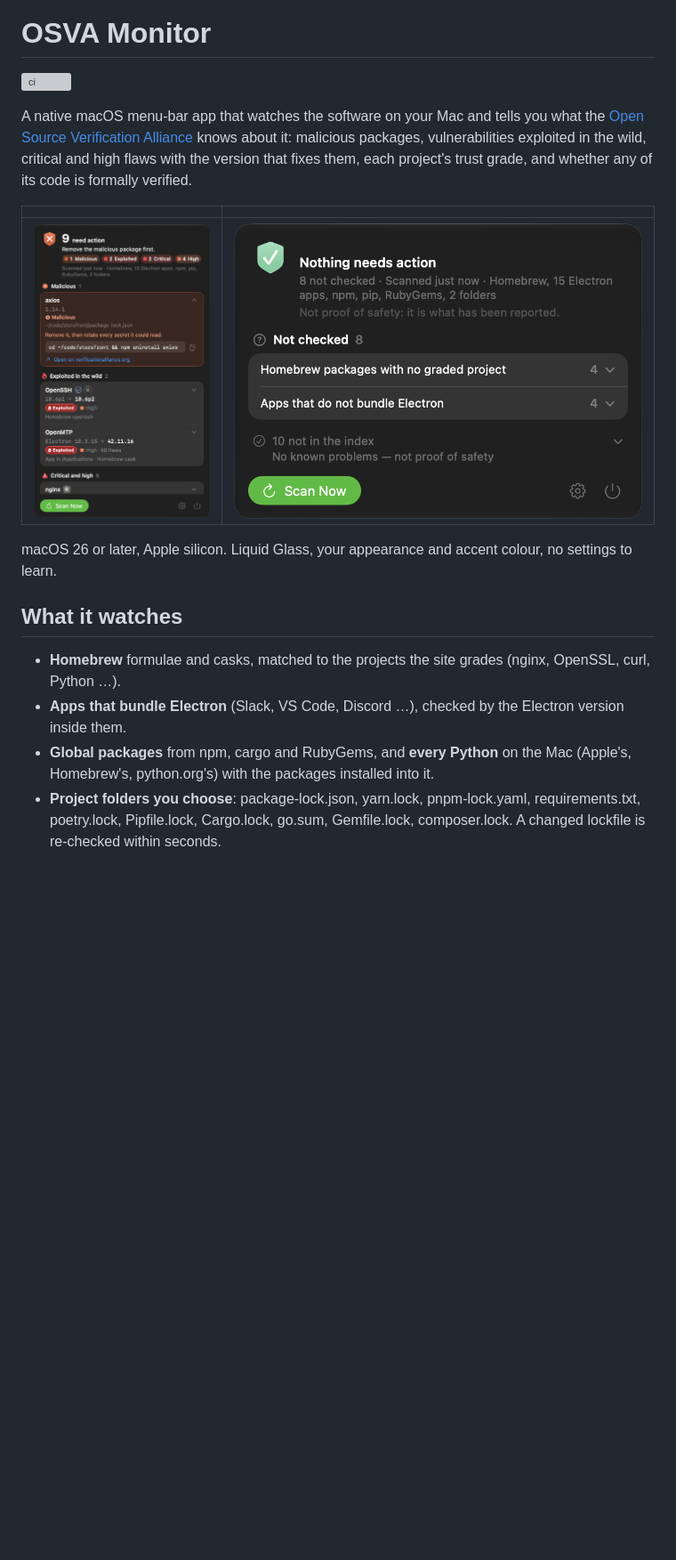
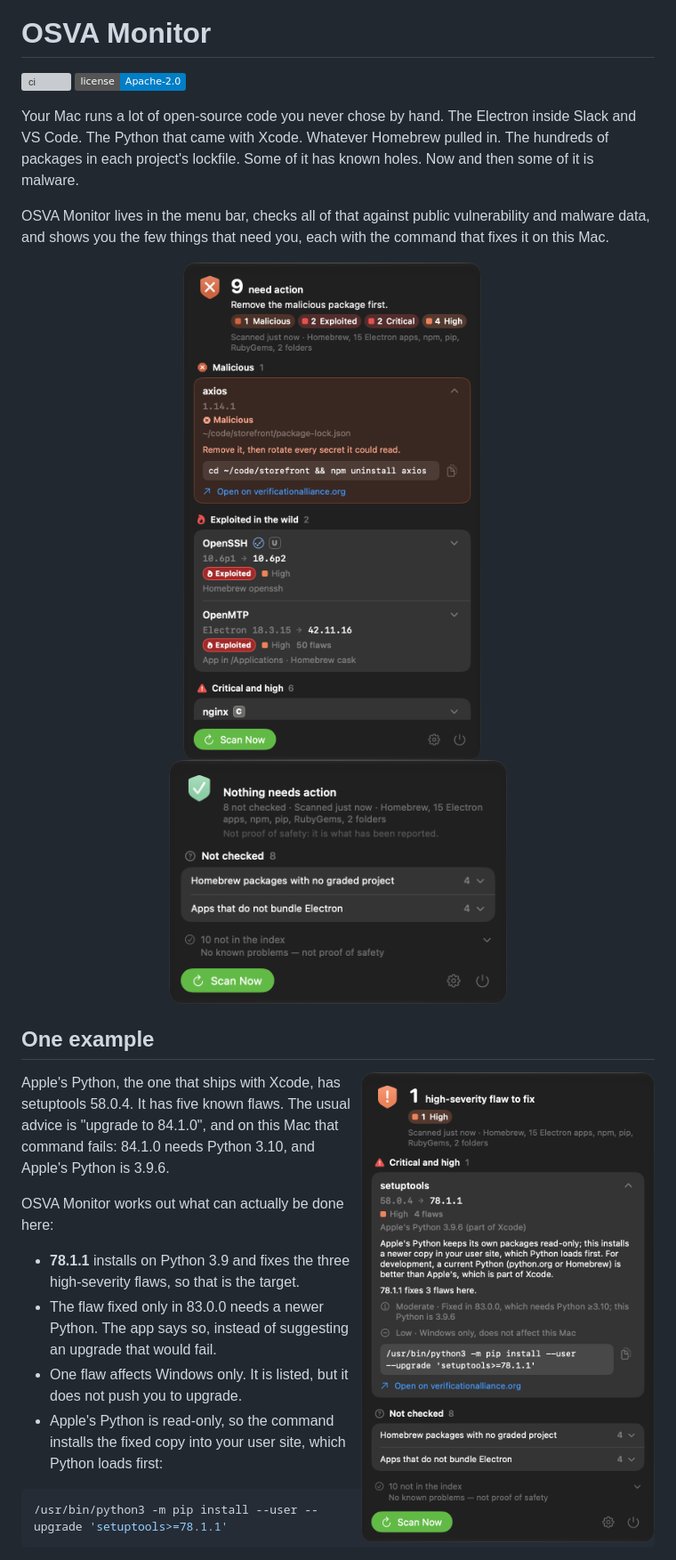
Before and after one commit to verificationalliance/osva-monitor, a Markdown page: README.md, the part around one of its changes. Shown at 89% size. GitHub-like rendering; pictures changed too: docs/screenshots/fix-plan-dark.png (added); badges without logos; blank space fills up the shorter version; grey boxes are pictures that could not be loaded.

````diff
--- a/README.md
+++ b/README.md
@@ -1,23 +10,37 @@
 # OSVA Monitor
 
 [![ci](https://github.com/verificationalliance/osva-monitor/actions/workflows/ci.yml/badge.svg)](https://github.com/verificationalliance/osva-monitor/actions/workflows/ci.yml)
+[![License: Apache-2.0](https://img.shields.io/badge/license-Apache--2.0-blue.svg)](LICENSE)
 
-A native macOS menu-bar app that watches the software on your Mac and tells you what the
-[Open Source Verification Alliance](https://verificationalliance.org/) knows about it: malicious packages,
-vulnerabilities exploited in the wild, critical and high flaws with the version that fixes them, each project's trust
-grade, and whether any of its code is formally verified.
+Your Mac runs a lot of open-source code you never chose by hand. The Electron inside Slack and VS Code. The Python
+that came with Xcode. Whatever Homebrew pulled in. The hundreds of packages in each project's lockfile. Some of it
+has known holes. Now and then some of it is malware.
 
-| | |
-|---|---|
-| ![Findings: a malicious package, flaws exploited in the wild, each with its fix](docs/screenshots/popover-dark.png) | ![Nothing needs action, with what could not be checked](docs/screenshots/popover-clean-dark.png) |
+OSVA Monitor lives in the menu bar, checks all of that against public vulnerability and malware data, and shows you
+the few things that need you, each with the command that fixes it on this Mac.
 
-macOS 26 or later, Apple silicon. Liquid Glass, your appearance and accent colour, no settings to learn.
+<p align="center">
+  <img src="docs/screenshots/popover-dark.png" width="380" alt="Findings: a malicious package, flaws exploited in the wild, each with its fix">
+  &nbsp;&nbsp;
+  <img src="docs/screenshots/popover-clean-dark.png" width="380" alt="Nothing needs action, with what could not be checked">
+</p>
 
-## What it watches
+## One example
 
-- **Homebrew** formulae and casks, matched to the projects the site grades (nginx, OpenSSL, curl, Python …).
-- **Apps that bundle Electron** (Slack, VS Code, Discord …), checked by the Electron version inside them.
-- **Global packages** from npm, cargo and RubyGems, and **every Python** on the Mac (Apple's, Homebrew's, python.org's)
-  with the packages installed into it.
-- **Project folders you choose**: package-lock.json, yarn.lock, pnpm-lock.yaml, requirements.txt, poetry.lock,
-  Pipfile.lock, Cargo.lock, go.sum, Gemfile.lock, composer.lock. A changed lockfile is re-checked within seconds.
+<img src="docs/screenshots/fix-plan-dark.png" width="330" align="right" alt="setuptools on Apple's Python: upgrade to 78.1.1; one flaw needs Python 3.10; one is Windows only">
+
+Apple's Python, the one that ships with Xcode, has setuptools 58.0.4. It has five known flaws. The usual advice is
+"upgrade to 84.1.0", and on this Mac that command fails: 84.1.0 needs Python 3.10, and Apple's Python is 3.9.6.
+
+OSVA Monitor works out what can actually be done here:
+
+- **78.1.1** installs on Python 3.9 and fixes the three high-severity flaws, so that is the target.
+- The flaw fixed only in 83.0.0 needs a newer Python. The app says so, instead of suggesting an upgrade that would
+  fail.
+- One flaw affects Windows only. It is listed, but it does not push you to upgrade.
+- Apple's Python is read-only, so the command installs the fixed copy into your user site, which Python loads first:
+
+```sh
+/usr/bin/python3 -m pip install --user --upgrade 'setuptools>=78.1.1'
+```
+
````
Also changed, not shown: other parts of README.md (+88 -47 lines), docs/logo-dark.png (added), docs/logo-light.png (added), 1 other file.
